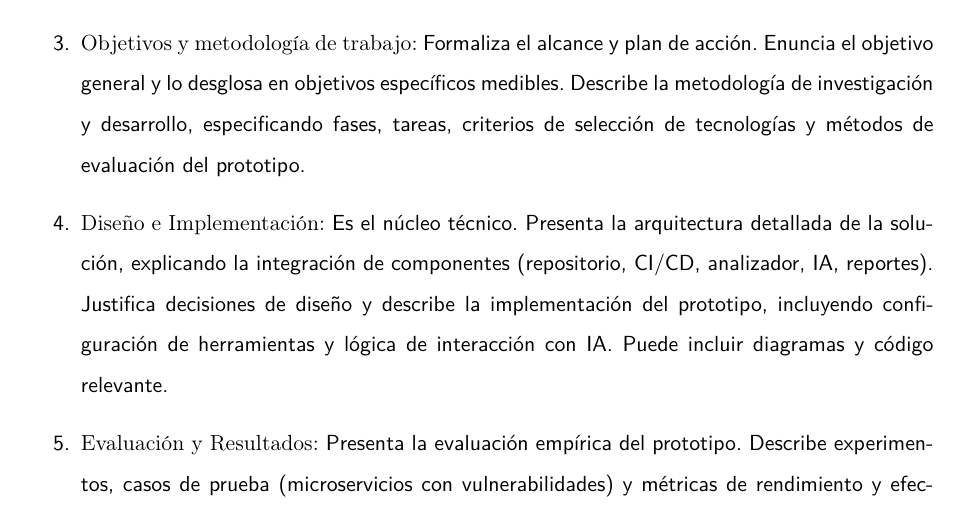
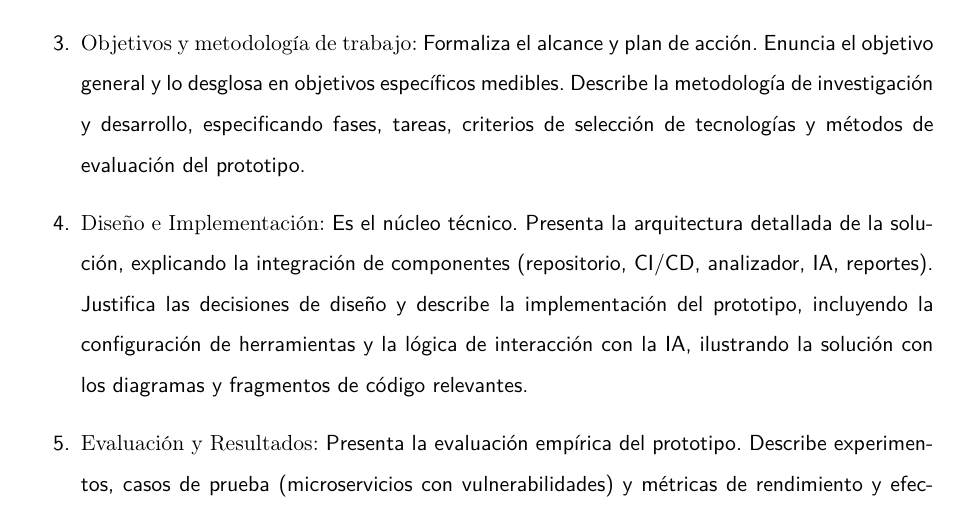
Before and after one commit to marcogutama/tfm_latex, a LaTeX thesis (TFM.tex, which reads contenido/TFM-01_Introduccion.tex): part of page 13 of 118, cut so that both start at the same text. Compiled offline with pdfLaTeX.

Commit message:
docs: refine implementation description in introduction
Clarifies the description of the "Diseño e Implementación" section
in the introduction, emphasizing the illustration of the solution
with diagrams and code snippets.

```diff
--- a/contenido/TFM-01_Introduccion.tex
+++ b/contenido/TFM-01_Introduccion.tex
@@ -33,7 +33,7 @@ Para presentar de manera lógica y completa la investigación, los desarrollos y
 
 \item \textbf{Objetivos y metodología de trabajo:} Formaliza el alcance y plan de acción. Enuncia el objetivo general y lo desglosa en objetivos específicos medibles. Describe la metodología de investigación y desarrollo, especificando fases, tareas, criterios de selección de tecnologías y métodos de evaluación del prototipo.
 
-\item \textbf{Diseño e Implementación:} Es el núcleo técnico. Presenta la arquitectura detallada de la solución, explicando la integración de componentes (repositorio, CI/CD, analizador, IA, reportes). Justifica decisiones de diseño y describe la implementación del prototipo, incluyendo configuración de herramientas y lógica de interacción con IA. Puede incluir diagramas y código relevante.
+\item \textbf{Diseño e Implementación:} Es el núcleo técnico. Presenta la arquitectura detallada de la solución, explicando la integración de componentes (repositorio, CI/CD, analizador, IA, reportes). Justifica las decisiones de diseño y describe la implementación del prototipo, incluyendo la configuración de herramientas y la lógica de interacción con la IA, ilustrando la solución con los diagramas y fragmentos de código relevantes.
 
 \item \textbf{Evaluación y Resultados:} Presenta la evaluación empírica del prototipo. Describe experimentos, casos de prueba (microservicios con vulnerabilidades) y métricas de rendimiento y efectividad (precisión de sugerencias, cobertura). Analiza los resultados, discutiendo la calidad y utilidad de las sugerencias de la IA.
 
```
